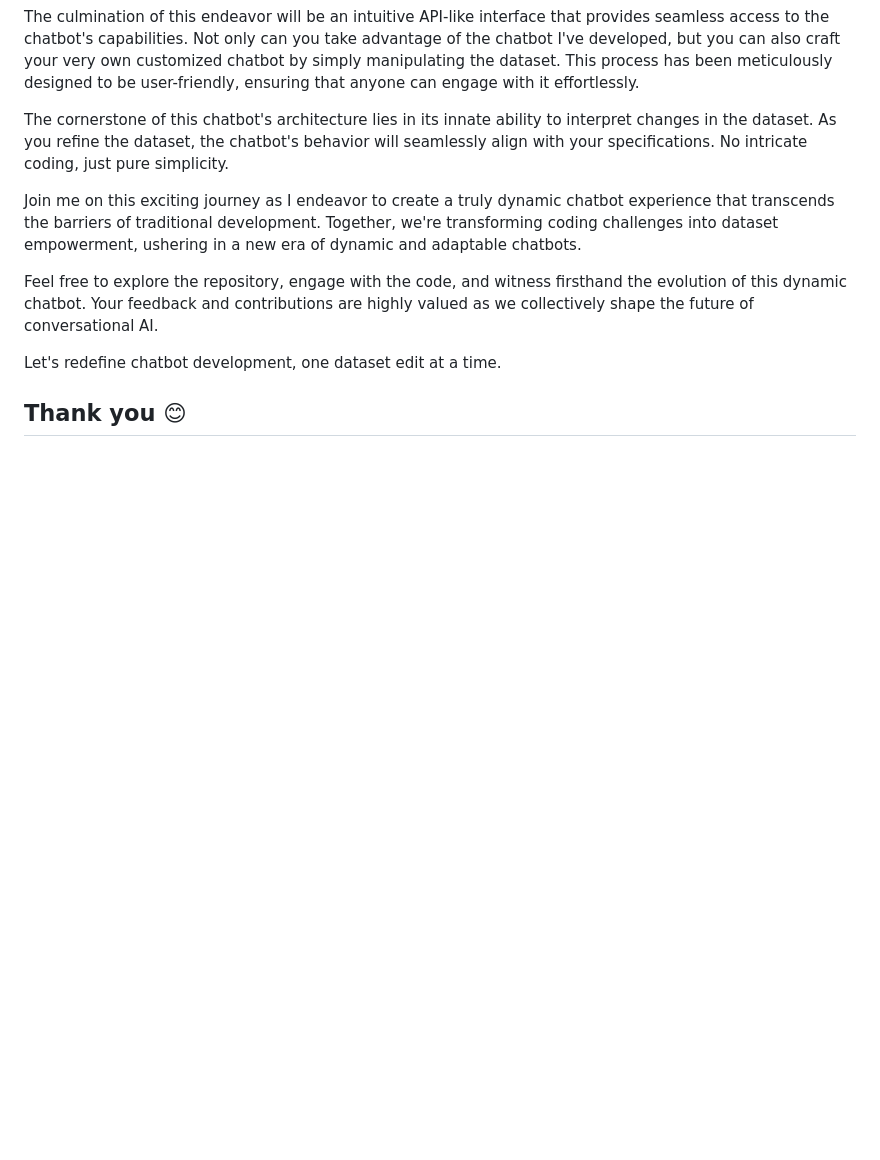
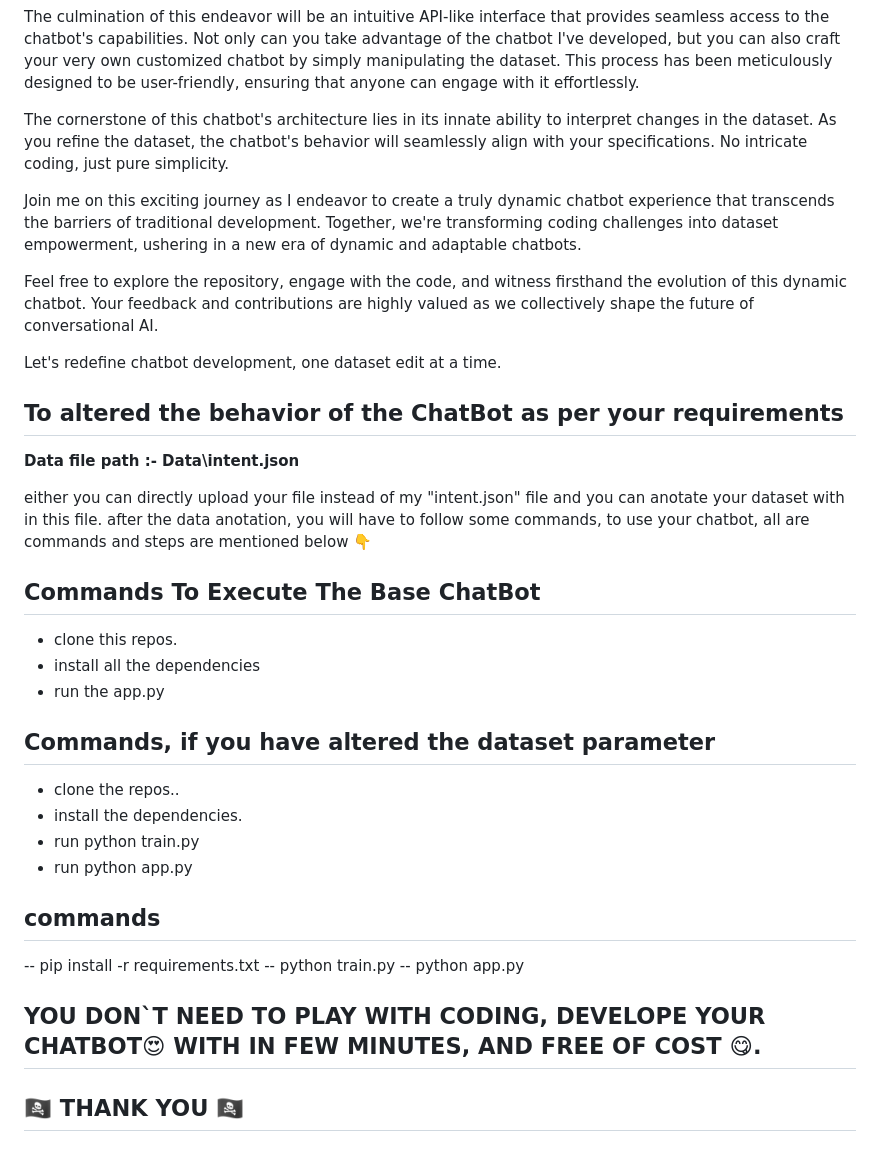
Before and after one commit to Ranjit-Singh-786/Dynamic_AI_ChatBot, a Markdown page: README.md, the part around the change printed below. Rendered like a GitHub page; blank space fills up the shorter version.

```diff
--- a/README.md
+++ b/README.md
@@ -30,4 +39,35 @@ Feel free to explore the repository, engage with the code, and witness firsthand
 
 Let's redefine chatbot development, one dataset edit at a time.
 
-## Thank you 😊
+## To altered the behavior of the ChatBot as per your requirements
+
+<b>Data file path :- Data\intent.json</b>
+
+<p>either you can directly upload your file instead of my
+"intent.json" file and you can anotate your dataset with in this file. after the data anotation, you will have to follow some commands, to use your chatbot, all are commands and steps are mentioned below 👇
+</p>
+
+## Commands To Execute The Base ChatBot
+<ul>
+<li>clone this repos.</li>
+<li>install all the dependencies</li>
+<li>run the app.py</li>
+
+</ul>
+
+## Commands, if you have altered the dataset parameter
+<ul>
+<li>clone the repos..</li>
+<li>install the dependencies.</li>
+<li>run python train.py</li>
+<li>run python app.py</li>
+</ul>
+
+## commands
+-- pip install -r requirements.txt
+-- python train.py
+-- python app.py
+
+## YOU DON`T NEED TO PLAY WITH CODING, DEVELOPE YOUR CHATBOT😍 WITH IN FEW MINUTES, AND FREE OF COST 😋.
+
+##  🏴‍☠️  THANK YOU  🏴‍☠️
```
Also changed, not shown: other parts of README.md (+10 -1 lines), static/a1.png (added), static/a2.png (added), 3 other files.
